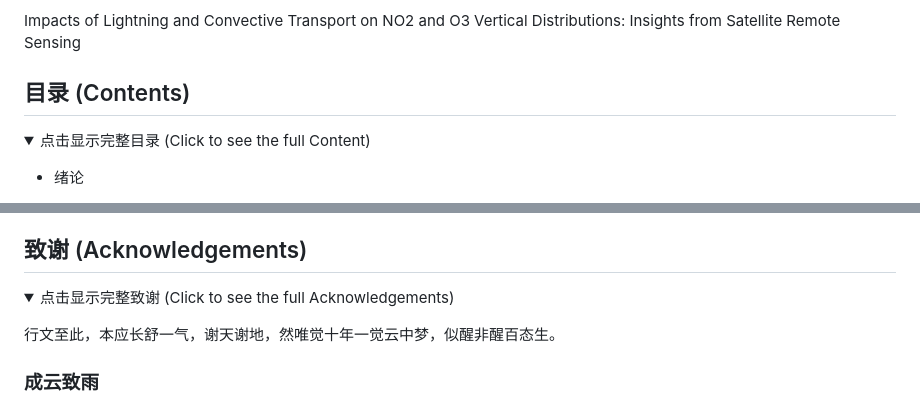
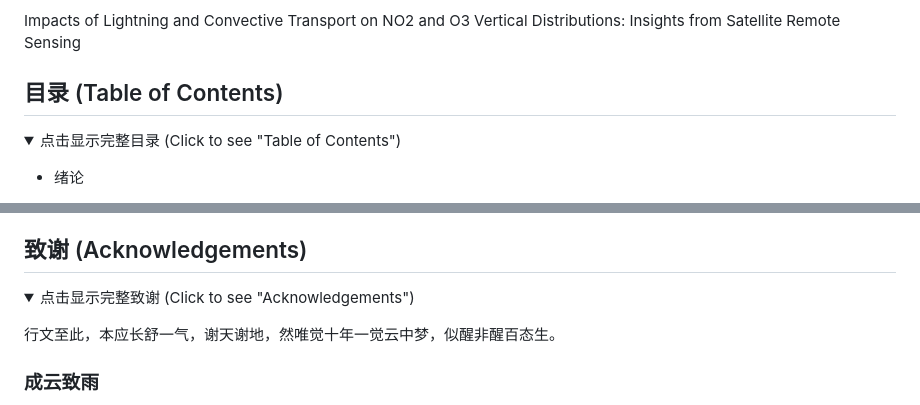
Before and after one commit to zxdawn/phd-thesis, a Markdown page: README.md, 2 parts joined by grey strips. Drawn GitHub-style; folded sections open.

```diff
--- a/README.md
+++ b/README.md
@@ -6,9 +6,9 @@
 
 Impacts of Lightning and Convective Transport on  NO2 and O3 Vertical Distributions: Insights from Satellite Remote Sensing
 
-## 目录 (Contents)
+## 目录 (Table of Contents)
 
-<details><summary> 点击显示完整目录 (Click to see the full Content)  </summary>
+<details><summary> 点击显示完整目录 (Click to see "Table of Contents")  </summary>
 <p>
 
 - 绪论
@@ -77,7 +77,7 @@ Impacts of Lightning and Convective Transport on  NO2 and O3 Vertical Distributi
 
 ## 致谢 (Acknowledgements)
 
-<details><summary> 点击显示完整致谢 (Click to see the full Acknowledgements)  </summary>
+<details><summary> 点击显示完整致谢 (Click to see "Acknowledgements")  </summary>
 <p>
 
 行文至此，本应长舒一气，谢天谢地，然唯觉十年一觉云中梦，似醒非醒百态生。
```
